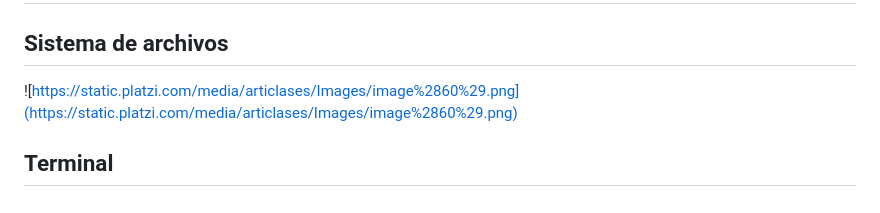
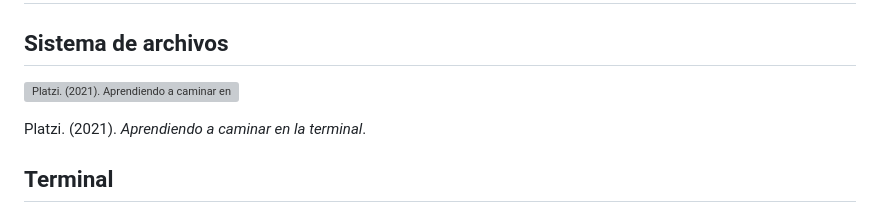
Before and after one commit to jisumov/Learning, a Markdown page: platzi/terminal/notes.md, the part around one of its changes. GitHub-like rendering; grey boxes are pictures that could not be loaded.

```diff
--- a/platzi/terminal/notes.md
+++ b/platzi/terminal/notes.md
@@ -29,7 +29,9 @@
 
 ## Sistema de archivos
 
-![https://static.platzi.com/media/articlases/Images/image%2860%29.png](https://static.platzi.com/media/articlases/Images/image%2860%29.png)
+![Platzi. (2021). *Aprendiendo a caminar en la terminal*.](https://static.platzi.com/media/articlases/Images/image%2860%29.png)
+
+Platzi. (2021). *Aprendiendo a caminar en la terminal*.
 
 ## Terminal
 
```
Also changed, not shown: other parts of platzi/terminal/notes.md (+50 -2 lines).
